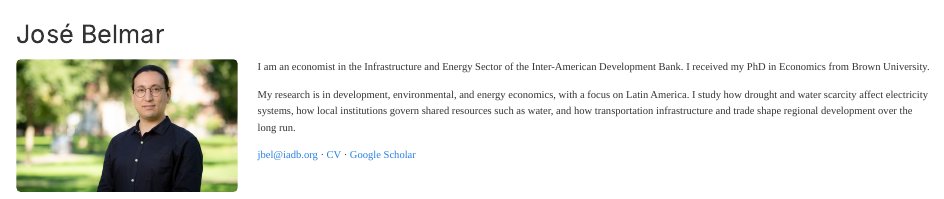
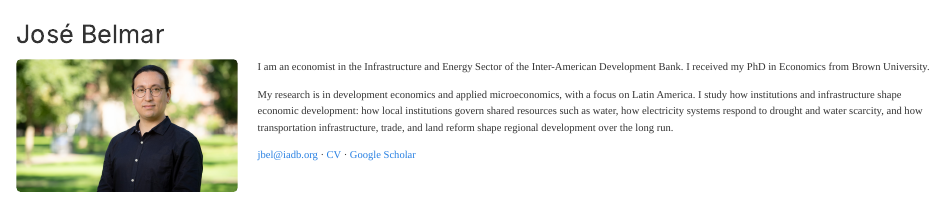
Before and after one commit to cotebelm/josebelmar-site, a Quarto document (index.qmd): the page in a window 1100 px wide, from its top. Rendered offline with R 4.5, knitr and Pandoc in place of Quarto, with nearby package versions.

Commit message:
Add research fields to CV; refocus home research paragraph
Co-Authored-By: Claude Fable 5.2 <noreply@anthropic.com>

```diff
--- a/index.qmd
+++ b/index.qmd
@@ -9,7 +9,7 @@
 ::: {.home-intro}
 I am an economist in the Infrastructure and Energy Sector of the Inter-American Development Bank. I received my PhD in Economics from Brown University.
 
-My research is in development, environmental, and energy economics, with a focus on Latin America. I study how drought and water scarcity affect electricity systems, how local institutions govern shared resources such as water, and how transportation infrastructure and trade shape regional development over the long run.
+My research is in development economics and applied microeconomics, with a focus on Latin America. I study how institutions and infrastructure shape economic development: how local institutions govern shared resources such as water, how electricity systems respond to drought and water scarcity, and how transportation infrastructure, trade, and land reform shape regional development over the long run.
 
 [jbel@iadb.org](mailto:jbel@iadb.org) · [CV](files/Belmar_CV.pdf){target="_blank"} · [Google Scholar](https://scholar.google.com/citations?user=uAAT7tcAAAAJ)
 :::
```
Also changed, not shown: files/Belmar_CV.pdf.
